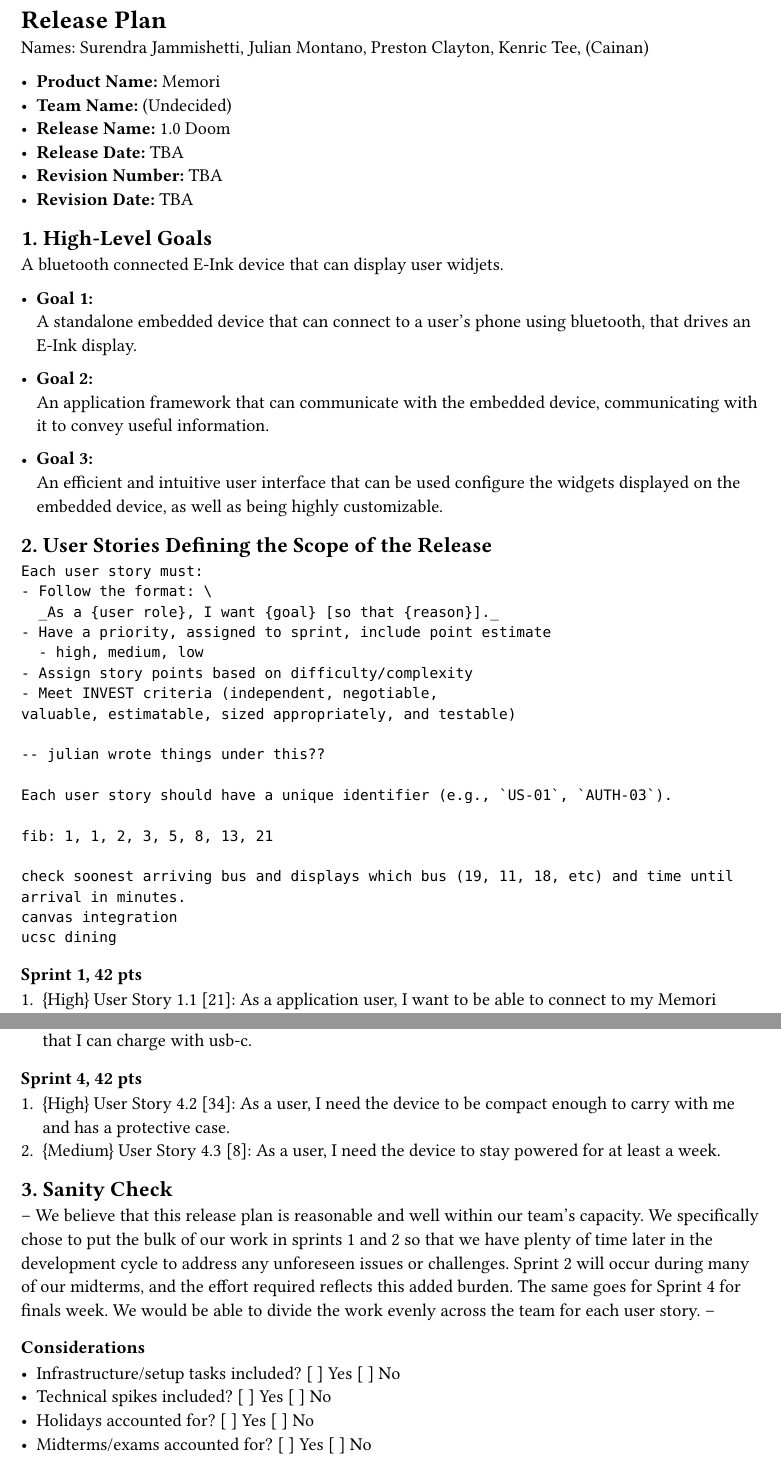
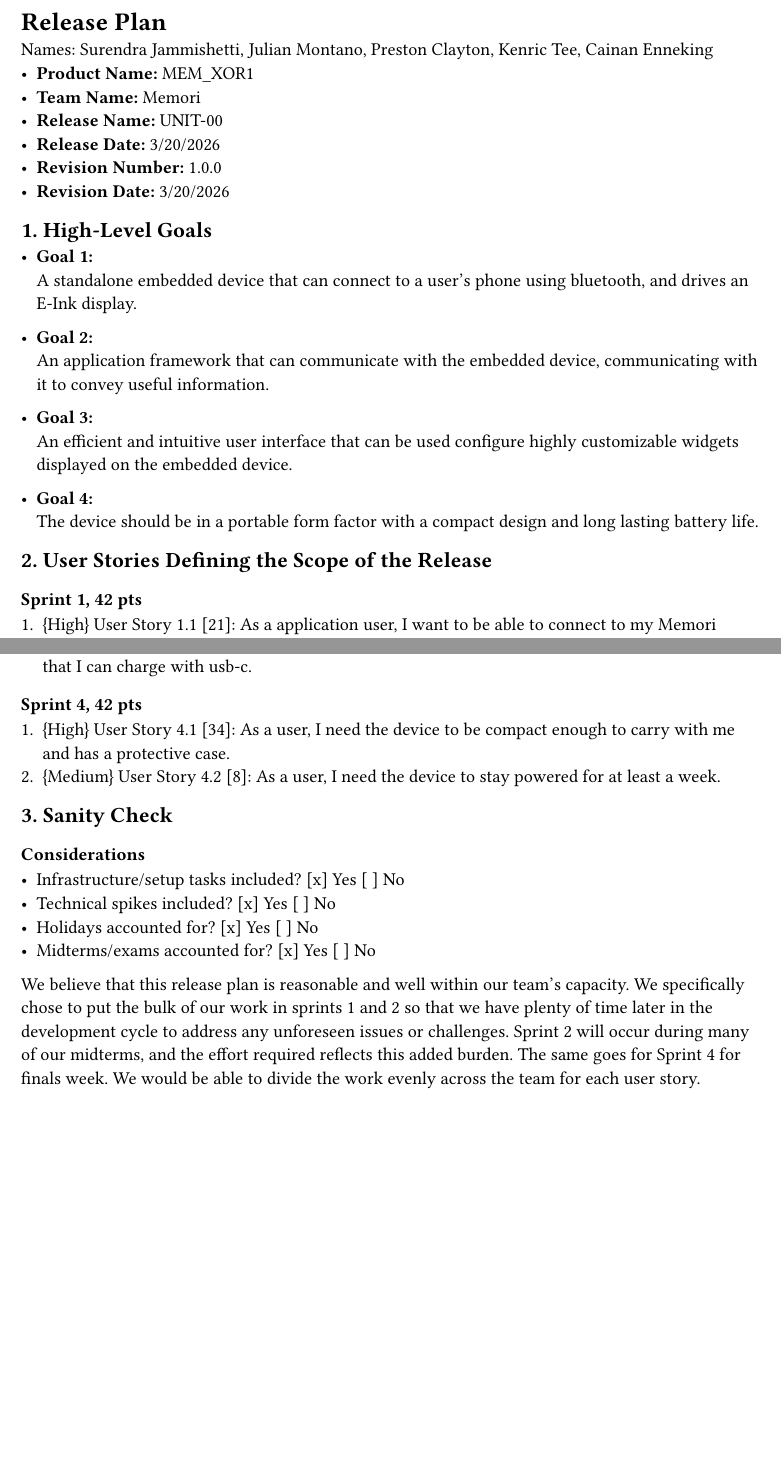
Before and after one commit to cse115a-Memori/Memori, a Typst document (doc/releaseplan/releaseplan.typ): two parts of pages 1 and 2 of 2, joined at a grey line, cut so that both start at the same text, the shorter picture padded with empty space. The pictures show the PDF file doc/releaseplan/releaseplan.pdf that the author committed with the source.

Commit message:
finished with release plan

````diff
--- a/doc/releaseplan/releaseplan.typ
+++ b/doc/releaseplan/releaseplan.typ
@@ -1,51 +1,29 @@
 = Release Plan
 
-Names: Surendra Jammishetti, Julian Montano, Preston Clayton, Kenric Tee, (Cainan)
-
-- *Product Name:* Memori
-- *Team Name:* (Undecided)
-- *Release Name:* 1.0 Doom
-- *Release Date:* TBA
-- *Revision Number:* TBA
-- *Revision Date:* TBA
+Names: Surendra Jammishetti, Julian Montano, Preston Clayton, Kenric Tee, Cainan Enneking
+- *Product Name:* MEM_XOR1
+- *Team Name:* Memori
+- *Release Name:* UNIT-00
+- *Release Date:* 3/20/2026
+- *Revision Number:* 1.0.0
+- *Revision Date:* 3/20/2026
 
 == 1. High-Level Goals
 
 // Describe the top-level goals for this release. Each goal may map to one or more user stories.
-A bluetooth connected E-Ink device that can display user widjets.
-
 - *Goal 1:* \
- A standalone embedded device that can connect to a user's phone using bluetooth, that drives an E-Ink display.
+ A standalone embedded device that can connect to a user's phone using bluetooth, and drives an E-Ink display.
 
 - *Goal 2:* \
   An application framework that can communicate with the embedded device, communicating with it to convey useful information.
 
 - *Goal 3:* \
-  An efficient and intuitive user interface that can be used configure the widgets displayed on the embedded device, as well as being highly customizable.
+  An efficient and intuitive user interface that can be used configure highly customizable widgets displayed on the embedded device.
 
+- *Goal 4:* \
+  The device should be in a portable form factor with a compact design and long lasting battery life.
 
 == 2. User Stories Defining the Scope of the Release
-
-```instructions
-Each user story must:
-- Follow the format: \
-  _As a {user role}, I want {goal} [so that {reason}]._
-- Have a priority, assigned to sprint, include point estimate
-  - high, medium, low
-- Assign story points based on difficulty/complexity
-- Meet INVEST criteria (independent, negotiable,
-valuable, estimatable, sized appropriately, and testable)
-
--- julian wrote things under this??
-
-Each user story should have a unique identifier (e.g., `US-01`, `AUTH-03`).
-
-fib: 1, 1, 2, 3, 5, 8, 13, 21
-
-check soonest arriving bus and displays which bus (19, 11, 18, etc) and time until arrival in minutes.
-canvas integration
-ucsc dining
-```
 
 === Sprint 1, 42 pts
 + {High} User Story 1.1 [21]: As a application user, I want to be able to connect to my Memori device using bluetooth via simulator / desktop.
@@ -66,8 +44,13 @@
 + {Medium} User Story 3.3 [5]: As a device owner, I want to be able to have a battery enabled device that I can charge with usb-c.
 
 === Sprint 4, 42 pts
-+ {High} User Story 4.2 [34]: As a user, I need the device to be compact enough to carry with me and has a protective case.
-+ {Medium} User Story 4.3 [8]: As a user, I need the device to stay powered for at least a week.
++ {High} User Story 4.1 [34]: As a user, I need the device to be compact enough to carry with me and has a protective case.
++ {Medium} User Story 4.2 [8]: As a user, I need the device to stay powered for at least a week.
 
 == 3. Sanity Check
---
+
+=== Considerations
+- Infrastructure/setup tasks included? [x] Yes [ ] No
+- Technical spikes included? [x] Yes [ ] No
+- Holidays accounted for? [x] Yes [ ] No
+- Midterms/exams accounted for? [x] Yes [ ] No
````
Also changed, not shown: doc/releaseplan/releaseplan.pdf, doc/releaseplan/releaseplan.typ (10 more changed lines).
